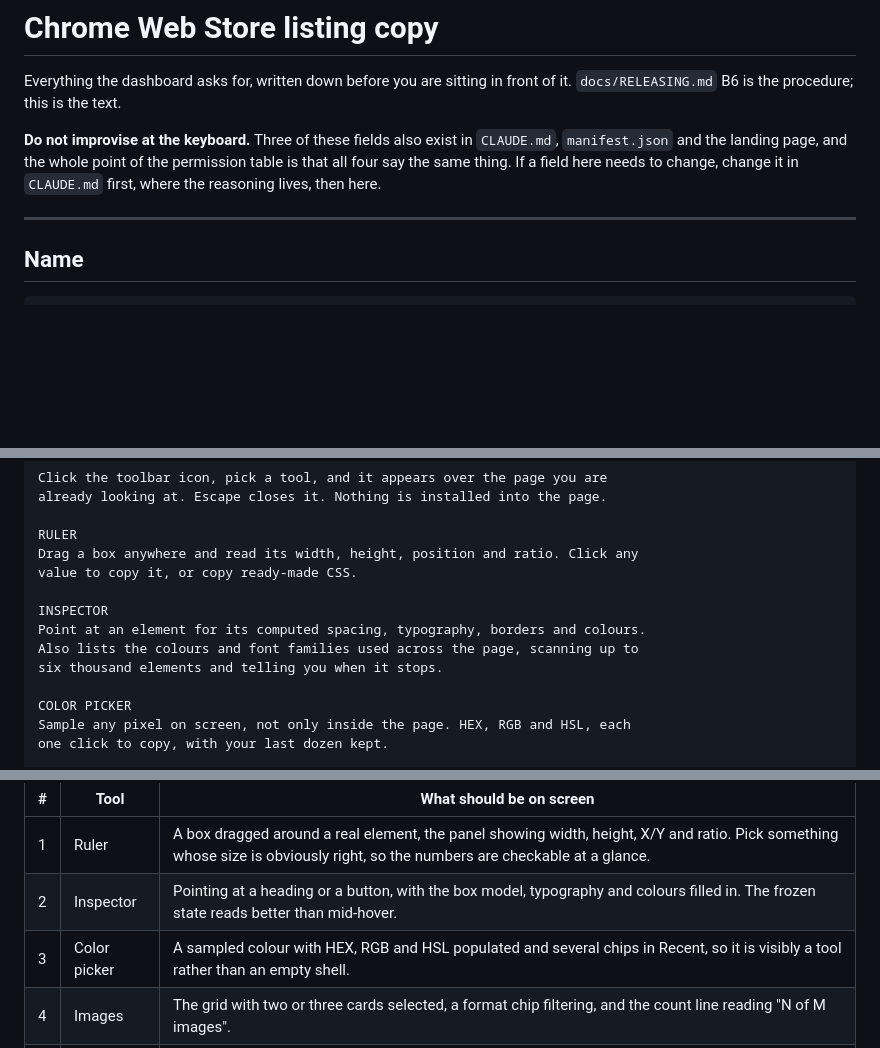
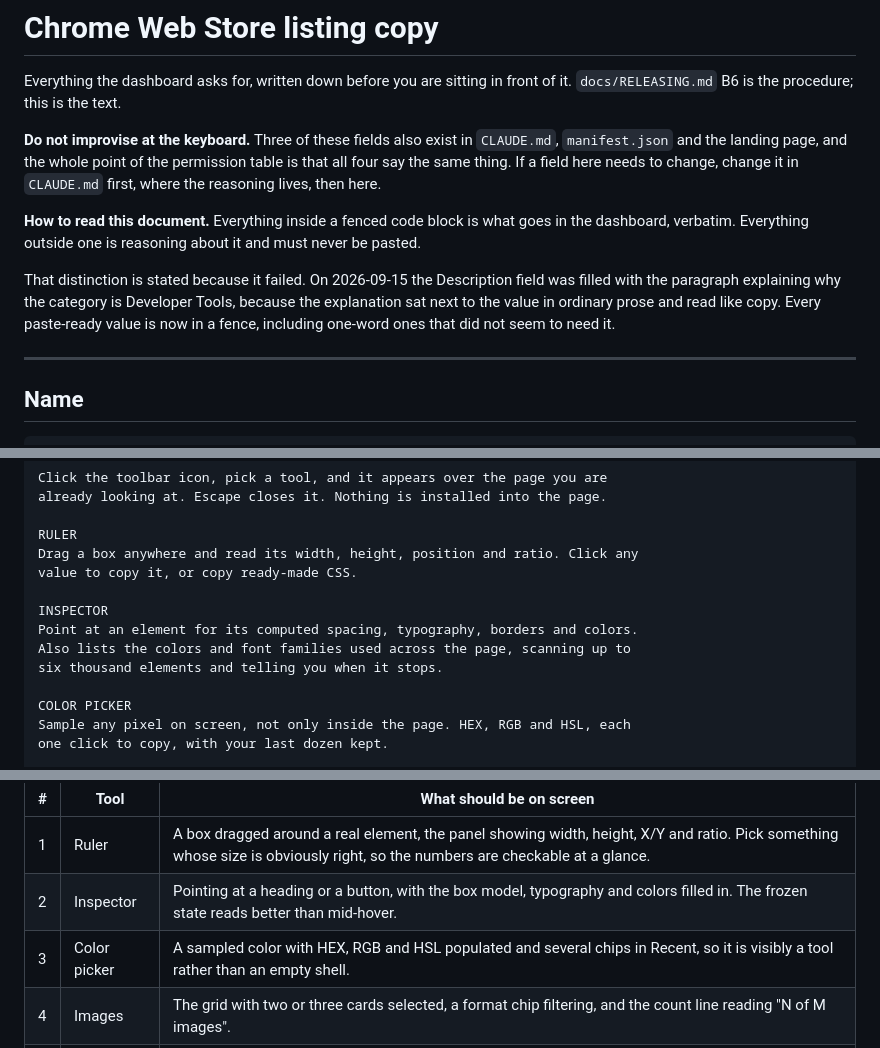
Before and after one commit to connectedgeek/cg-scope, a Markdown page: docs/STORE-LISTING.md, 3 parts joined by grey strips. Drawn GitHub-style; blank space fills up the shorter version.

```diff
--- a/docs/STORE-LISTING.md
+++ b/docs/STORE-LISTING.md
@@ -7,6 +7,16 @@ of it. `docs/RELEASING.md` B6 is the procedure; this is the text.
 `CLAUDE.md`, `manifest.json` and the landing page, and the whole point of the
 permission table is that all four say the same thing. If a field here needs to
 change, change it in `CLAUDE.md` first, where the reasoning lives, then here.
+
+**How to read this document.** Everything inside a fenced code block is what
+goes in the dashboard, verbatim. Everything outside one is reasoning about it
+and must never be pasted.
+
+That distinction is stated because it failed. On 2026-09-15 the Description
+field was filled with the paragraph explaining why the category is Developer
+Tools, because the explanation sat next to the value in ordinary prose and read
+like copy. Every paste-ready value is now in a fence, including one-word ones
+that did not seem to need it.
 
 ---
 
@@ -64,8 +76,8 @@ Drag a box anywhere and read its width, height, position and ratio. Click any
 value to copy it, or copy ready-made CSS.
 
 INSPECTOR
-Point at an element for its computed spacing, typography, borders and colours.
-Also lists the colours and font families used across the page, scanning up to
+Point at an element for its computed spacing, typography, borders and colors.
+Also lists the colors and font families used across the page, scanning up to
 six thousand elements and telling you when it stops.
 
 COLOR PICKER
@@ -228,8 +240,8 @@ works elsewhere.
 | # | Tool | What should be on screen |
 |---|---|---|
 | 1 | Ruler | A box dragged around a real element, the panel showing width, height, X/Y and ratio. Pick something whose size is obviously right, so the numbers are checkable at a glance. |
-| 2 | Inspector | Pointing at a heading or a button, with the box model, typography and colours filled in. The frozen state reads better than mid-hover. |
-| 3 | Color picker | A sampled colour with HEX, RGB and HSL populated and several chips in Recent, so it is visibly a tool rather than an empty shell. |
+| 2 | Inspector | Pointing at a heading or a button, with the box model, typography and colors filled in. The frozen state reads better than mid-hover. |
+| 3 | Color picker | A sampled color with HEX, RGB and HSL populated and several chips in Recent, so it is visibly a tool rather than an empty shell. |
 | 4 | Images | The grid with two or three cards selected, a format chip filtering, and the count line reading "N of M images". |
 | 5 | Page report | The Overview tab with a real byte breakdown, ideally on a page heavy enough that the numbers are interesting. |
 
```
Also changed, not shown: other parts of docs/STORE-LISTING.md (+65 -7 lines).
